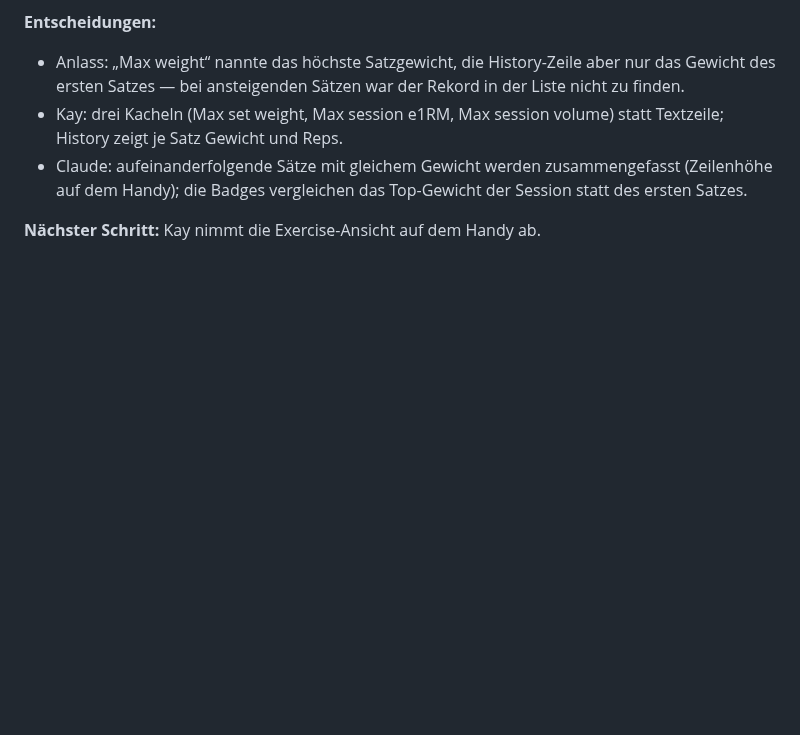
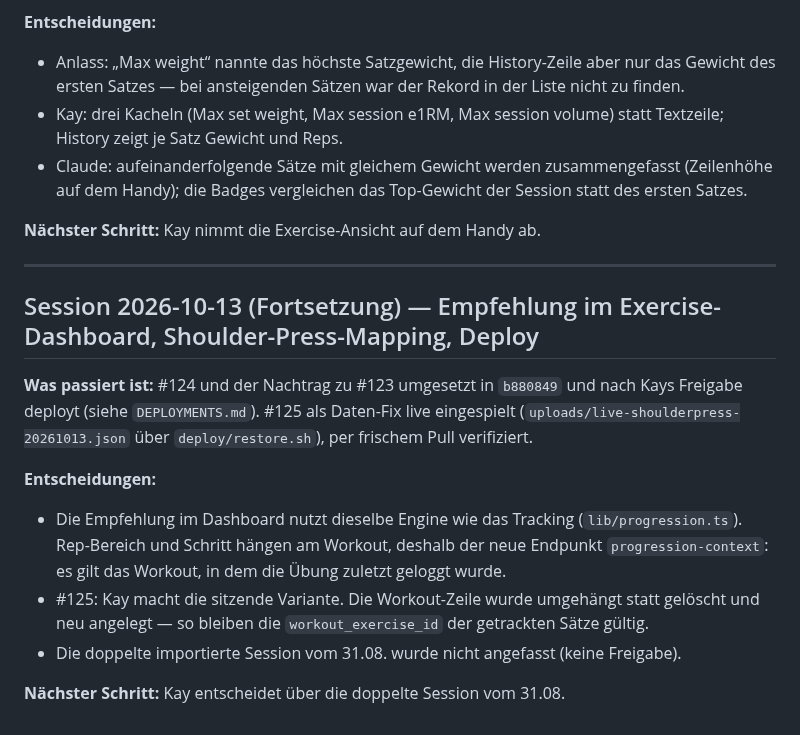
Before and after one commit to kaywiegand/gym-tracker-app, a Markdown page: PROCESS_LOG.md, the part around the change. Drawn GitHub-style; blank space fills up the shorter version.

Commit message:
docs: backlog 123-125 live, process log, log deploy
Co-Authored-By: Claude Opus 5.5 <noreply@anthropic.com>

```diff
--- a/PROCESS_LOG.md
+++ b/PROCESS_LOG.md
@@ -485,3 +485,16 @@
 - Claude: aufeinanderfolgende Sätze mit gleichem Gewicht werden zusammengefasst (Zeilenhöhe auf dem Handy); die Badges vergleichen das Top-Gewicht der Session statt des ersten Satzes.
 
 **Nächster Schritt:** Kay nimmt die Exercise-Ansicht auf dem Handy ab.
+
+---
+
+## Session 2026-10-13 (Fortsetzung) — Empfehlung im Exercise-Dashboard, Shoulder-Press-Mapping, Deploy
+
+**Was passiert ist:** #124 und der Nachtrag zu #123 umgesetzt in `b880849` und nach Kays Freigabe deployt (siehe `DEPLOYMENTS.md`). #125 als Daten-Fix live eingespielt (`uploads/live-shoulderpress-20261013.json` über `deploy/restore.sh`), per frischem Pull verifiziert.
+
+**Entscheidungen:**
+- Die Empfehlung im Dashboard nutzt dieselbe Engine wie das Tracking (`lib/progression.ts`). Rep-Bereich und Schritt hängen am Workout, deshalb der neue Endpunkt `progression-context`: es gilt das Workout, in dem die Übung zuletzt geloggt wurde.
+- #125: Kay macht die sitzende Variante. Die Workout-Zeile wurde umgehängt statt gelöscht und neu angelegt — so bleiben die `workout_exercise_id` der getrackten Sätze gültig.
+- Die doppelte importierte Session vom 31.08. wurde nicht angefasst (keine Freigabe).
+
+**Nächster Schritt:** Kay entscheidet über die doppelte Session vom 31.08.
```
Also changed, not shown: BACKLOG.md (+3 -3 lines), DEPLOYMENTS.md (+1 -0 lines).
